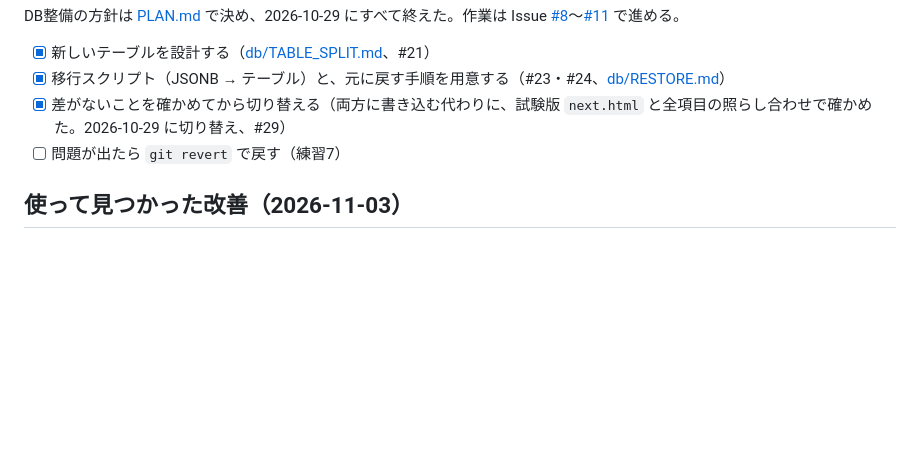
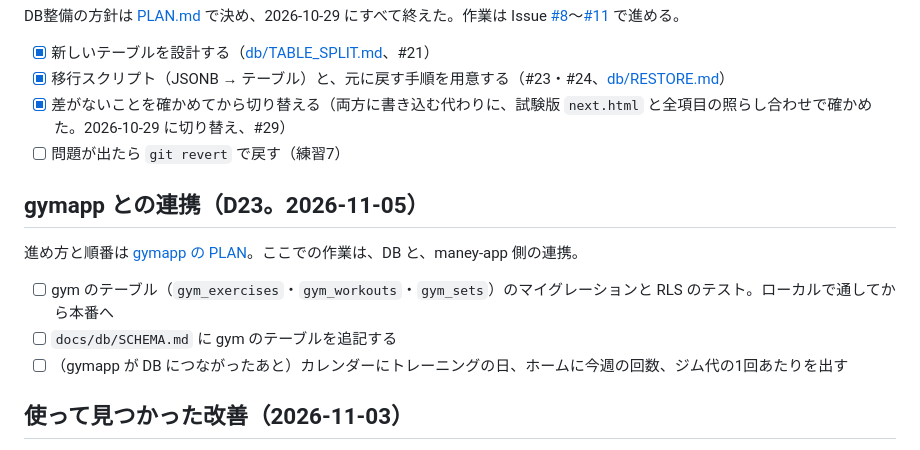
Before and after one commit to Keitaro0510/maney-app, a Markdown page: docs/ROADMAP.md, the part around the change. Drawn GitHub-style; blank space fills up the shorter version.

```diff
--- a/docs/ROADMAP.md
+++ b/docs/ROADMAP.md
@@ -140,6 +140,14 @@ DB整備の方針は [PLAN.md](../archive/db-review/PLAN.md) で決め、2026-10
 - [x] 差がないことを確かめてから切り替える（両方に書き込む代わりに、試験版 `next.html` と全項目の照らし合わせで確かめた。2026-10-29 に切り替え、#29）
 - [ ] 問題が出たら `git revert` で戻す（練習7）
 
+## gymapp との連携（D23。2026-11-05）
+
+進め方と順番は [gymapp の PLAN](https://github.com/Keitaro0510/gymapp/blob/main/docs/PLAN.md)。ここでの作業は、DB と、maney-app 側の連携。
+
+- [ ] gym のテーブル（`gym_exercises`・`gym_workouts`・`gym_sets`）のマイグレーションと RLS のテスト。ローカルで通してから本番へ
+- [ ] `docs/db/SCHEMA.md` に gym のテーブルを追記する
+- [ ] （gymapp が DB につながったあと）カレンダーにトレーニングの日、ホームに今週の回数、ジム代の1回あたりを出す
+
 ## 使って見つかった改善（2026-11-03）
 
 - [x] [#140 カレンダーの日・週表示をなくして月表示に絞る](https://github.com/Keitaro0510/maney-app/issues/140)。月表示と、日付を押したときの詳細は残す（2026-11-03）
```
Also changed, not shown: docs/DECISIONS.md (+24 -0 lines).
